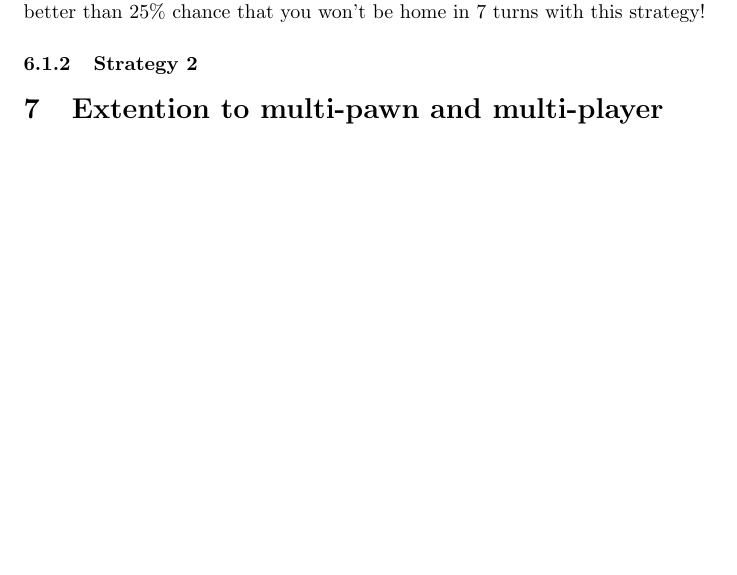
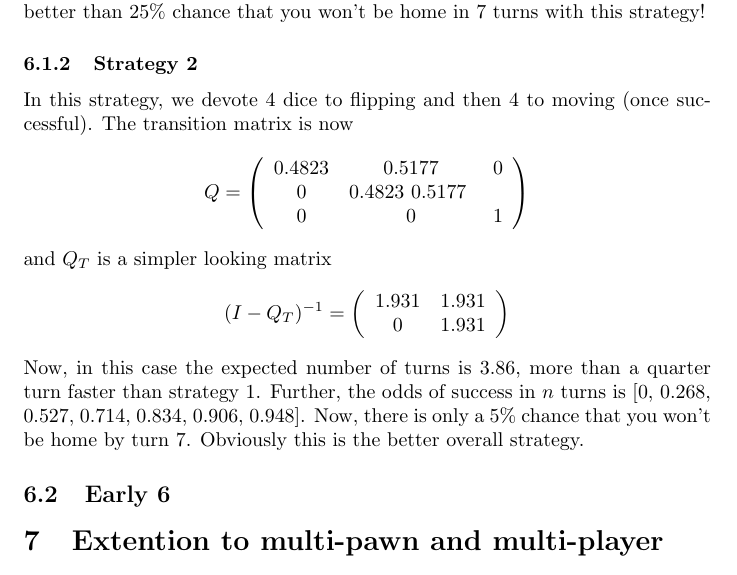
Before and after one commit to chadmeyer/quorsum, a LaTeX paper (doc/endgame_extended.tex): part of page 8 of 9, cut so that both start at the same text, the shorter picture padded with empty space. Compiled offline with pdfLaTeX.

Commit message:
Strategy 2 for example 1

```diff
--- a/doc/endgame_extended.tex
+++ b/doc/endgame_extended.tex
@@ -361,7 +361,29 @@ over 4, there is still a better than 25\% chance that you won't be home in 7
 turns with this strategy!
 
 \subsubsection{Strategy 2}
+In this strategy, we devote 4 dice to flipping and then 4 to moving (once
+successful).  The transition matrix is now
+\[
+   Q = \left(\begin{array}{ccc}
+      0.4823 & 0.5177 & 0 \\
+      0 & 0.4823 $ 0.5177 \\
+      0 & 0 & 1
+      \end{array} \right)
+\]
+and $Q_T$ is a simpler looking matrix
+\[
+   (I-Q_T)^{-1} = \left(\begin{array}{cc}
+     1.931 & 1.931 \\
+     0 & 1.931
+   \end{array} \right)
+\]
+Now, in this case the expected number of turns is 3.86, more than a quarter
+turn faster than strategy 1.  Further, the odds of success in $n$ turns is
+[0, 0.268, 0.527, 0.714, 0.834, 0.906, 0.948].  Now, there is only a 5\%
+chance that you won't be home by turn 7.  Obviously this is the better
+overall strategy.
 
+\subsection{Early 6}
 
 \section{Extention to multi-pawn and multi-player}
 The full Quorsum system with 4 pawns each seeking different homes, and a 4x4
```
